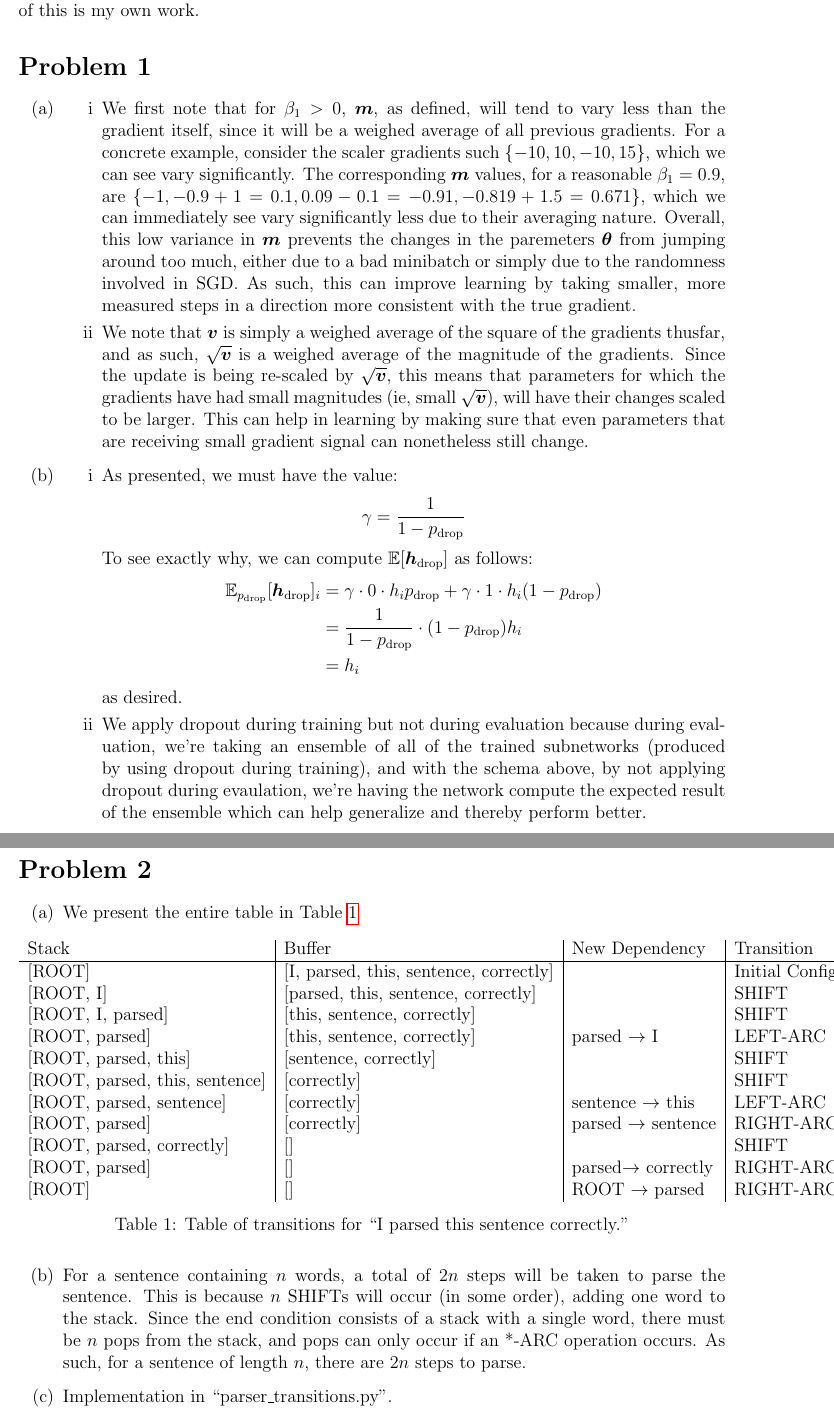
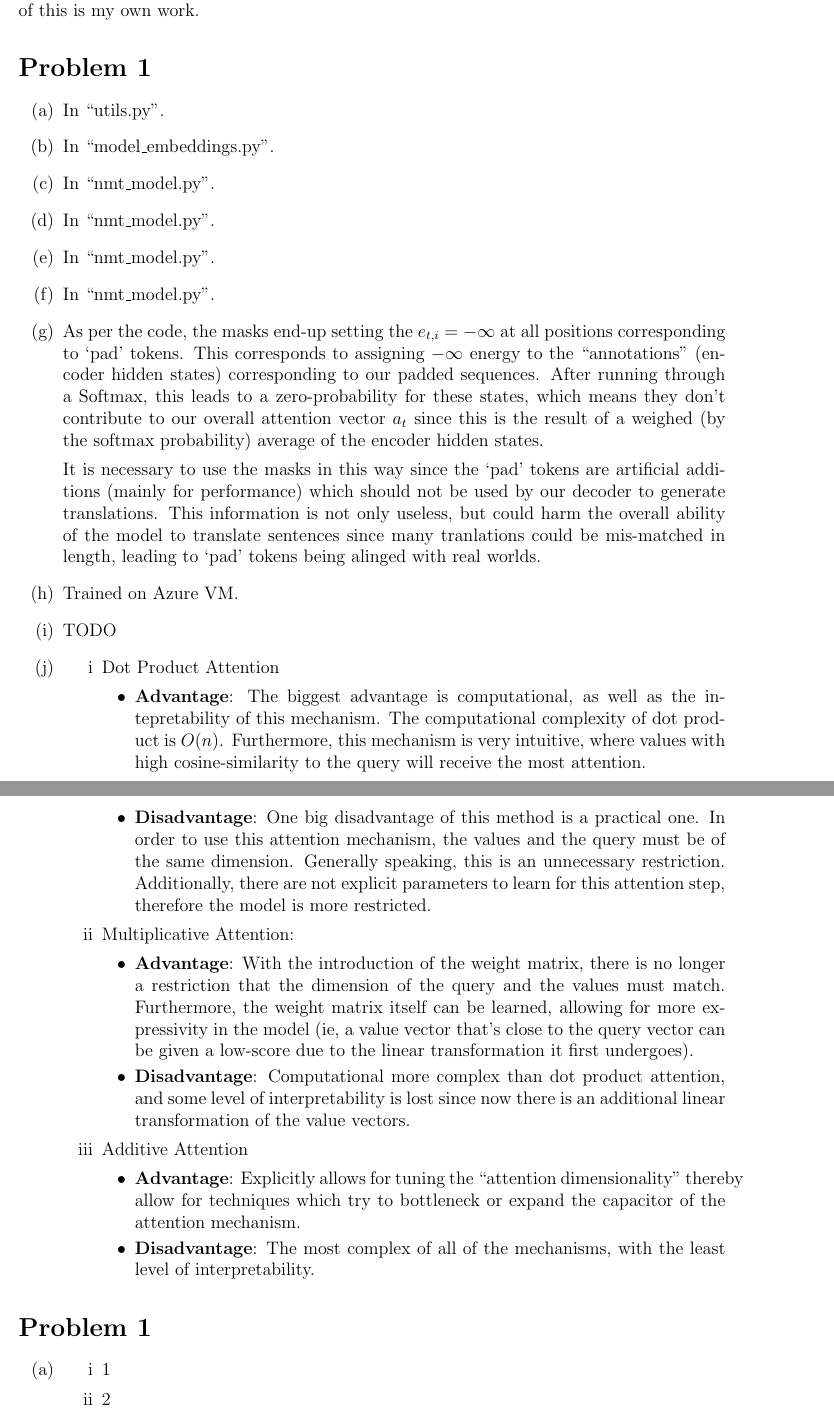
Before and after one commit to kandluis/cs224n, a LaTeX document (a4/written/solution.tex): two parts of pages 1 and 2 of 2, joined at a grey line, cut so that both start at the same text. Compiled offline with pdfLaTeX.

Commit message:
Making progress on written version

```diff
--- a/a4/written/solution.tex
+++ b/a4/written/solution.tex
@@ -24,55 +24,43 @@ that all of this is my own work.
 
 \section*{Problem 1}
 \begin{enumerate}[label=(\alph*)]
+  \item In ``utils.py''.
+  \item In ``model\_embeddings.py''.
+  \item In ``nmt\_model.py''.
+  \item In ``nmt\_model.py''.
+  \item In ``nmt\_model.py''.
+  \item In ``nmt\_model.py''.
+  \item
+    As per the code, the masks end-up setting the $e_{t,i} = -\infty$ at all positions corresponding to `pad' tokens. This corresponds to assigning $-\infty$ energy to the ``annotations'' (encoder hidden states) corresponding to our padded sequences. After running through a Softmax, this leads to a zero-probability for these states, which means they don't contribute to our overall attention vector $a_t$ since this is the result of a weighed (by the softmax probability) average of the encoder hidden states.
+
+    It is necessary to use the masks in this way since the `pad' tokens are artificial additions (mainly for performance) which should not be used by our decoder to generate translations. This information is not only useless, but could harm the overall ability of the model to translate sentences since many tranlations could be mis-matched in length, leading to `pad' tokens being alinged with real worlds.
+  \item
+    Trained on Azure VM.
+  \item TODO
   \item
     \begin{enumerate}[label=\roman*]
-      \item
-        We first note that for $\beta_1 > 0$, $\bm{m}$, as defined, will tend to vary less than the gradient itself, since it will be a weighed average of all previous gradients. For a concrete example, consider the scaler gradients such $\{ -10, 10, -10, 15\}$, which we can see vary significantly. The corresponding $\bm{m}$ values, for a reasonable $\beta_1 = 0.9$, are $\{-1, -0.9 + 1 = 0.1, 0.09 - 0.1 = -0.91, -0.819 + 1.5 = 0.671 \}$, which we can immediately see vary significantly less due to their averaging nature. Overall, this low variance in $\bm{m}$ prevents the changes in the paremeters $\bm{\theta}$ from jumping around too much, either due to a bad minibatch or simply due to the randomness involved in SGD. As such, this can improve learning by taking smaller, more measured steps in a direction more consistent with the true gradient.
-      \item
-        We note that $\bm{v}$ is simply a weighed average of the square of the gradients thusfar, and as such, $\sqrt{\bm{v}}$ is a weighed average of the magnitude of the gradients. Since the update is being re-scaled by $\sqrt{\bm{v}}$, this means that parameters for which the gradients have had small magnitudes (ie, small $\sqrt{\bm{v}}$), will have their changes scaled to be larger. This can help in learning by making sure that even parameters that are receiving small gradient signal can nonetheless still change.
+      \item Dot Product Attention
+        \begin{itemize}
+          \item \textbf{Advantage}: The biggest advantage is computational, as well as the intepretability of this mechanism. The computational complexity of dot product is $O(n)$. Furthermore, this mechanism is very intuitive, where values with high cosine-similarity to the query will receive the most attention.
+          \item \textbf{Disadvantage}: One big disadvantage of this method is a practical one. In order to use this attention mechanism, the values and the query must be of the same dimension. Generally speaking, this is an unnecessary restriction. Additionally, there are not explicit parameters to learn for this attention step, therefore the model is more restricted.
+        \end{itemize}
+      \item Multiplicative Attention:
+        \begin{itemize}
+          \item \textbf{Advantage}: With the introduction of the weight matrix, there is no longer a restriction that the dimension of the query and the values must match. Furthermore, the weight matrix itself can be learned, allowing for more expressivity in the model (ie, a value vector that's close to the query vector can be given a low-score due to the linear transformation it first undergoes).
+          \item \textbf{Disadvantage}: Computational more complex than dot product attention, and some level of interpretability is lost since now there is an additional linear transformation of the value vectors.
+        \end{itemize}
+      \item Additive Attention
+        \begin{itemize}
+          \item \textbf{Advantage}: Explicitly allows for tuning the ``attention dimensionality'' thereby allow for techniques which try to bottleneck or expand the capacitor of the attention mechanism.
+          \item \textbf{Disadvantage}: The most complex of all of the mechanisms, with the least level of interpretability.
+        \end{itemize}
     \end{enumerate}
-    \item
-      \begin{enumerate}[label=\roman*]
-        \item As presented, we must have the value:
-          $$
-            \gamma = \frac{1}{1 - p_{\text{drop}}}
-          $$
-          To see exactly why, we can compute $\mathbb{E}[\bm{h}_{\text{drop}}]$ as follows:
-          \begin{align*}
-            \mathbb{E}_{p_{\text{drop}}}[\bm{h}_{\text{drop}}]_i &= \gamma\cdot 0 \cdot h_i p_{\text{drop}} + \gamma \cdot 1 \cdot h_i (1 - p_{\text{drop}}) \\
-            &= \frac{1}{1 - p_{\text{drop}}} \cdot (1 - p_{\text{drop}}) h_i \\
-            &= h_i
-          \end{align*}
-          as desired.
-        \item We apply dropout during training but not during evaluation because during evaluation, we're taking an ensemble of all of the trained subnetworks (produced by using dropout during training), and with the schema above, by not applying dropout during evaulation, we're having the network compute the expected result of the ensemble which can help generalize and thereby perform better.
-      \end{enumerate}
 \end{enumerate}
 
-\section*{Problem 2}
+\section*{Problem 1}
 \begin{enumerate}[label=(\alph*)]
-  \item We present the entire table in Table \ref{table:parsing}
-    \begin{table}[h!]
-      \centering
-      \begin{tabular}{l|l|l|l}
-      Stack                              & Buffer                                     & New Dependency                & Transition            \\ \hline
-      {[}ROOT{]}                         & {[}I, parsed, this, sentence, correctly{]} &                               & Initial Configuration \\
-      {[}ROOT, I{]}                      & {[}parsed, this, sentence, correctly{]}    &                               & SHIFT                 \\
-      {[}ROOT, I, parsed{]}              & {[}this, sentence, correctly{]}            &                               & SHIFT                 \\
-      {[}ROOT, parsed{]}                 & {[}this, sentence, correctly{]}            & parsed $\rightarrow$ I        & LEFT-ARC              \\
-      {[}ROOT, parsed, this{]}           & {[}sentence, correctly{]}                  &                               & SHIFT                 \\
-      {[}ROOT, parsed, this, sentence{]} & {[}correctly{]}                            &                               & SHIFT                 \\
-      {[}ROOT, parsed, sentence{]}       & {[}correctly{]}                            & sentence $\rightarrow$ this   & LEFT-ARC              \\
-      {[}ROOT, parsed{]}                 & {[}correctly{]}                            & parsed $\rightarrow$ sentence & RIGHT-ARC             \\
-      {[}ROOT, parsed, correctly{]}      & {[}{]}                                     &                               & SHIFT                 \\
-      {[}ROOT, parsed{]}                 & {[}{]}                                     & parsed$\rightarrow$ correctly & RIGHT-ARC             \\
-      {[}ROOT{]}                         & {[}{]}                                     & ROOT $\rightarrow$ parsed     & RIGHT-ARC
-      \end{tabular}
-      \caption{Table of transitions for ``I parsed this sentence correctly.''}
-      \label{table:parsing}
-    \end{table}
-  \item For a sentence containing $n$ words, a total of $2n$ steps will be taken to parse the sentence. This is because $n$ SHIFTs will occur (in some order), adding one word to the stack. Since the end condition consists of a stack with a single word, there must be $n$ pops from the stack, and pops can only occur if an *-ARC operation occurs. As such, for a sentence of length $n$, there are $2n$ steps to parse.
-  \item Implementation in ``parser\_transitions.py''.
-  \item Implementation in ``parser\_transitions.py''.
-  \item Implementation in ``parser\_model.py'' and ``run.py''.
   \item
     \begin{enumerate}[label=\roman*]
+      \item 1
+      \item 2
+      \item 3
```
Also changed, not shown: a4/written/solution.tex (28 more changed lines).
